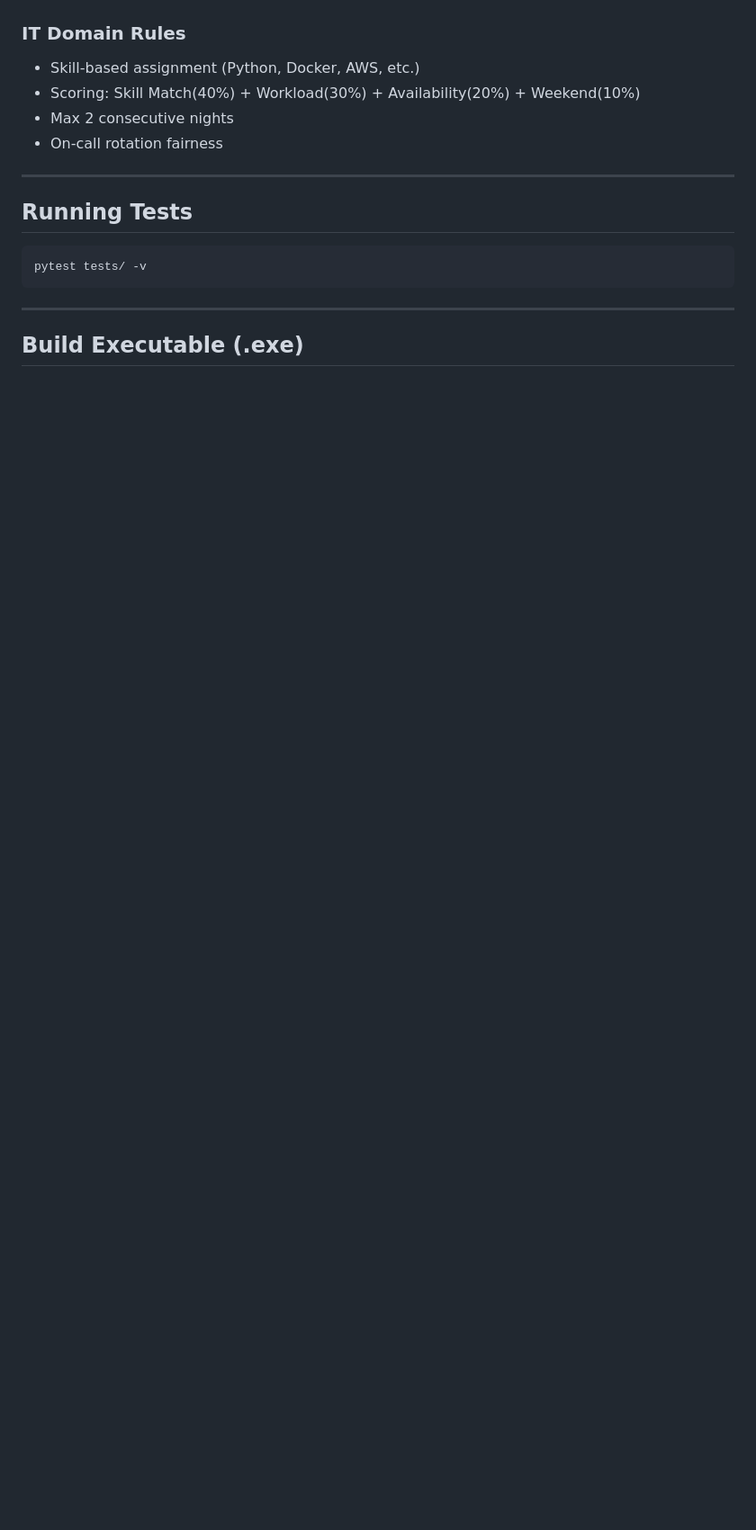
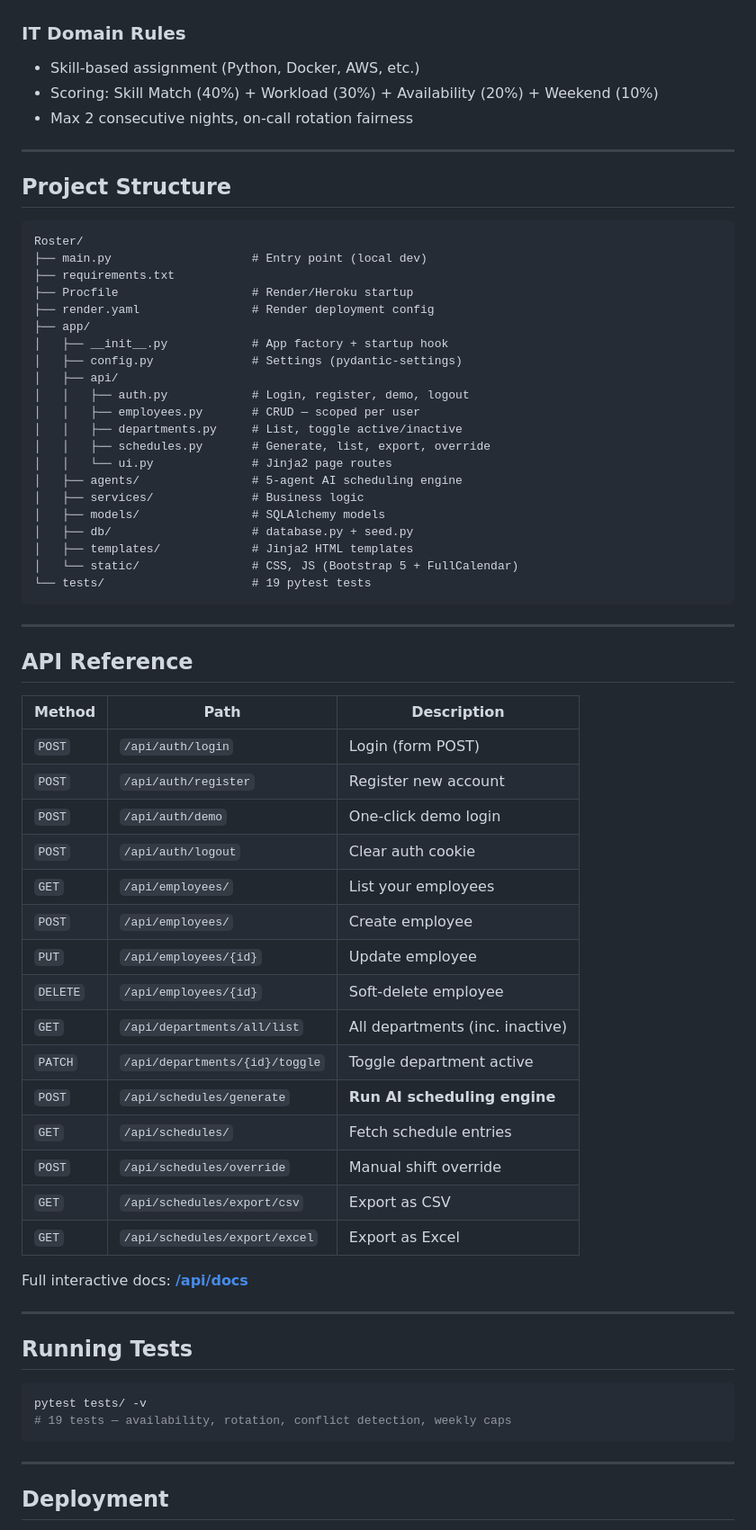
Before and after one commit to sairajboddula/Roster-shift-allocator, a Markdown page: README.md, the part around the change printed below. Shown: that part at 90% size. Rendered like a GitHub page; blank space fills up the shorter version.

````diff
--- a/README.md
+++ b/README.md
@@ -92,9 +79,60 @@ LearningAgent → AvailabilityAgent → RotationAgent
 
 ### IT Domain Rules
 - Skill-based assignment (Python, Docker, AWS, etc.)
-- Scoring: Skill Match(40%) + Workload(30%) + Availability(20%) + Weekend(10%)
-- Max 2 consecutive nights
-- On-call rotation fairness
+- Scoring: Skill Match (40%) + Workload (30%) + Availability (20%) + Weekend (10%)
+- Max 2 consecutive nights, on-call rotation fairness
+
+---
+
+## Project Structure
+
+```
+Roster/
+├── main.py                    # Entry point (local dev)
+├── requirements.txt
+├── Procfile                   # Render/Heroku startup
+├── render.yaml                # Render deployment config
+├── app/
+│   ├── __init__.py            # App factory + startup hook
+│   ├── config.py              # Settings (pydantic-settings)
+│   ├── api/
+│   │   ├── auth.py            # Login, register, demo, logout
+│   │   ├── employees.py       # CRUD — scoped per user
+│   │   ├── departments.py     # List, toggle active/inactive
+│   │   ├── schedules.py       # Generate, list, export, override
+│   │   └── ui.py              # Jinja2 page routes
+│   ├── agents/                # 5-agent AI scheduling engine
+│   ├── services/              # Business logic
+│   ├── models/                # SQLAlchemy models
+│   ├── db/                    # database.py + seed.py
+│   ├── templates/             # Jinja2 HTML templates
+│   └── static/                # CSS, JS (Bootstrap 5 + FullCalendar)
+└── tests/                     # 19 pytest tests
+```
+
+---
+
+## API Reference
+
+| Method   | Path                            | Description                     |
+|----------|---------------------------------|---------------------------------|
+| `POST`   | `/api/auth/login`               | Login (form POST)               |
+| `POST`   | `/api/auth/register`            | Register new account            |
+| `POST`   | `/api/auth/demo`                | One-click demo login            |
+| `POST`   | `/api/auth/logout`              | Clear auth cookie               |
+| `GET`    | `/api/employees/`               | List your employees             |
+| `POST`   | `/api/employees/`               | Create employee                 |
+| `PUT`    | `/api/employees/{id}`           | Update employee                 |
+| `DELETE` | `/api/employees/{id}`           | Soft-delete employee            |
+| `GET`    | `/api/departments/all/list`     | All departments (inc. inactive) |
+| `PATCH`  | `/api/departments/{id}/toggle`  | Toggle department active        |
+| `POST`   | `/api/schedules/generate`       | **Run AI scheduling engine**    |
+| `GET`    | `/api/schedules/`               | Fetch schedule entries          |
+| `POST`   | `/api/schedules/override`       | Manual shift override           |
+| `GET`    | `/api/schedules/export/csv`     | Export as CSV                   |
+| `GET`    | `/api/schedules/export/excel`   | Export as Excel                 |
+
+Full interactive docs: **[/api/docs](https://ai-roster-system.onrender.com/api/docs)**
 
 ---
 
@@ -102,9 +140,10 @@ LearningAgent → AvailabilityAgent → RotationAgent
 
 ```bash
 pytest tests/ -v
+# 19 tests — availability, rotation, conflict detection, weekly caps
 ```
 
 ---
 
-## Build Executable (.exe)
+## Deployment
 
````
Also changed, not shown: other parts of README.md (+63 -78 lines), image/README/screenshot-dashboard-it.png (added), image/README/screenshot-dashboard-medical.png (added), image/README/screenshot-departments.png (added), image/README/screenshot-login.png (added), image/README/screenshot-schedule.png (added).
